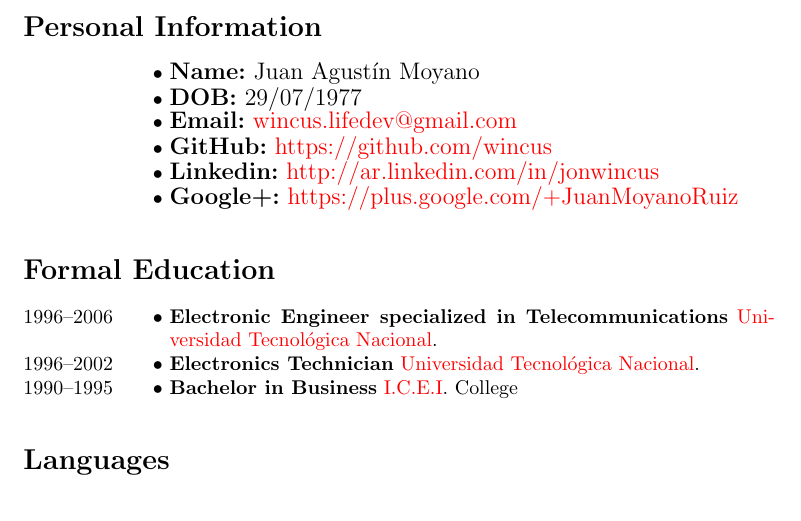
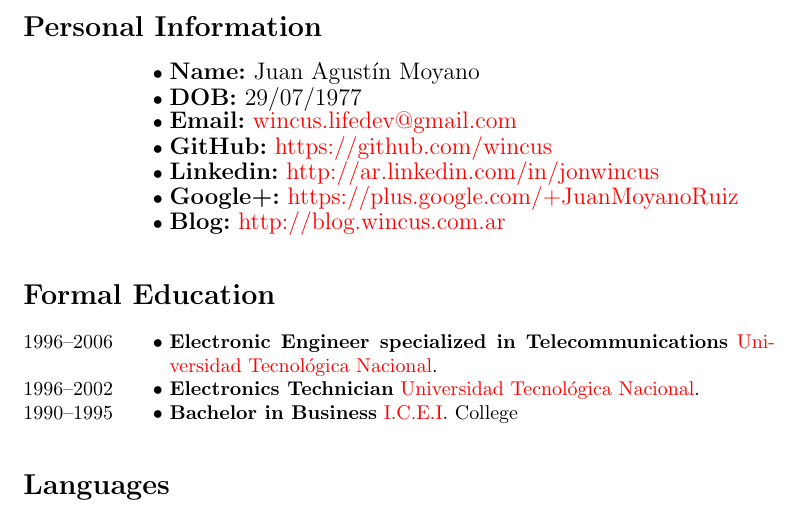
Before and after one commit to wincus/curric, a LaTeX CV (curric.tex, which reads personales.en.tex): part of page 1 of 2, cut so that both start at the same text. Compiled offline with pdfLaTeX.

Commit message:
added my personal blog link

```diff
--- a/personales.en.tex
+++ b/personales.en.tex
@@ -6,4 +6,5 @@
 	\entry{\large {\bfseries GitHub:} \href{https://github.com/wincus}{https://github.com/wincus}}
     \entry{\large {\bfseries Linkedin:} \href{http://ar.linkedin.com/in/jonwincus}{http://ar.linkedin.com/in/jonwincus}}
     \entry{\large {\bfseries Google+:} \href{https://plus.google.com/+JuanMoyanoRuiz}{https://plus.google.com/+JuanMoyanoRuiz}}
+    \entry{\large {\bfseries Blog:} \href{https://blog.wincus.com.ar}{http://blog.wincus.com.ar}}
 \end{rubric}
```
Also changed, not shown: personales.tex (+1 -0 lines).
